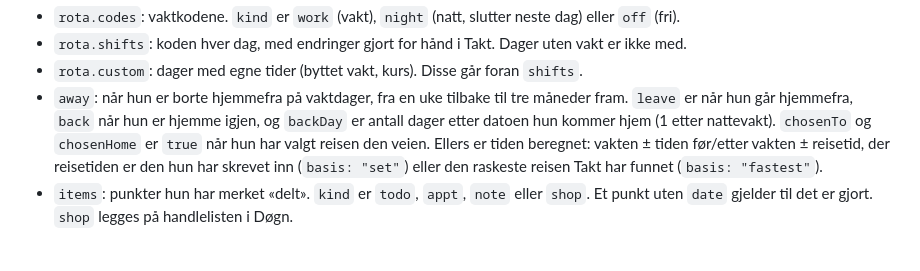
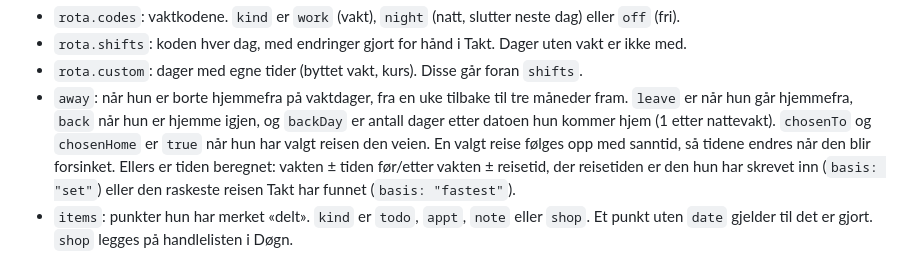
Before and after one commit to larsarnenilssen/dogn, a Markdown page: docs/deling.md, the part around the change. GitHub-like rendering.

Commit message:
docs: fraværet følger valgt reise med sanntid (Takt 1.6)
Co-Authored-By: Claude Opus 5.5 <noreply@anthropic.com>
Claude-Session: https://claude.ai/code/session_0116ZfZ79PVArFi6sorXXuKn

```diff
--- a/docs/deling.md
+++ b/docs/deling.md
@@ -43,7 +43,7 @@ Alle datoer skrives som `ÅÅÅÅ-MM-DD` og alle klokkeslett som `TT:MM`, i loka
 - `away`: når hun er borte hjemmefra på vaktdager, fra en uke tilbake til tre måneder fram.
   `leave` er når hun går hjemmefra, `back` når hun er hjemme igjen, og `backDay` er antall
   dager etter datoen hun kommer hjem (1 etter nattevakt). `chosenTo` og `chosenHome` er `true`
-  når hun har valgt reisen den veien. Ellers er tiden beregnet: vakten ± tiden før/etter vakten
+  når hun har valgt reisen den veien. En valgt reise følges opp med sanntid, så tidene endres når den blir forsinket. Ellers er tiden beregnet: vakten ± tiden før/etter vakten
   ± reisetid, der reisetiden er den hun har skrevet inn (`basis: "set"`) eller den raskeste
   reisen Takt har funnet (`basis: "fastest"`).
 - `items`: punkter hun har merket «delt». `kind` er `todo`, `appt`, `note` eller `shop`.
```
